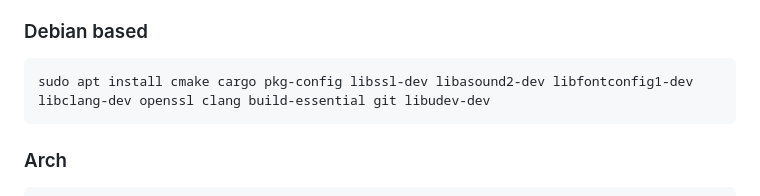
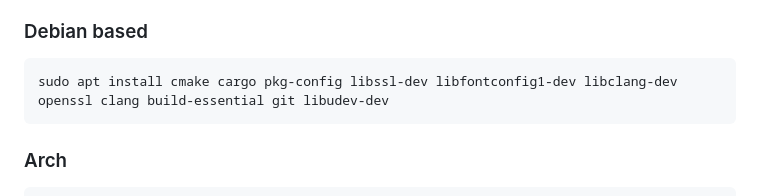
Before and after one commit to arne-fuchs/edcas-client, a Markdown page: README.md, the part around the change. GitHub-like rendering.

Commit message:
Update dependencies

````diff
--- a/README.md
+++ b/README.md
@@ -78,7 +78,7 @@ makepkg -i
 ### Debian based
 
 ```bash
-sudo apt install cmake cargo pkg-config libssl-dev libasound2-dev libfontconfig1-dev libclang-dev openssl clang build-essential git libudev-dev
+sudo apt install cmake cargo pkg-config libssl-dev libfontconfig1-dev libclang-dev openssl clang build-essential git libudev-dev
 ```
 ### Arch
 
````
